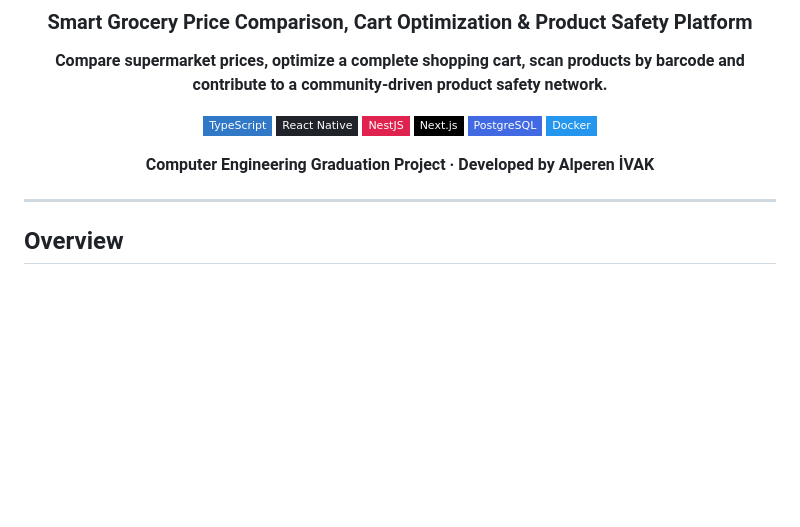
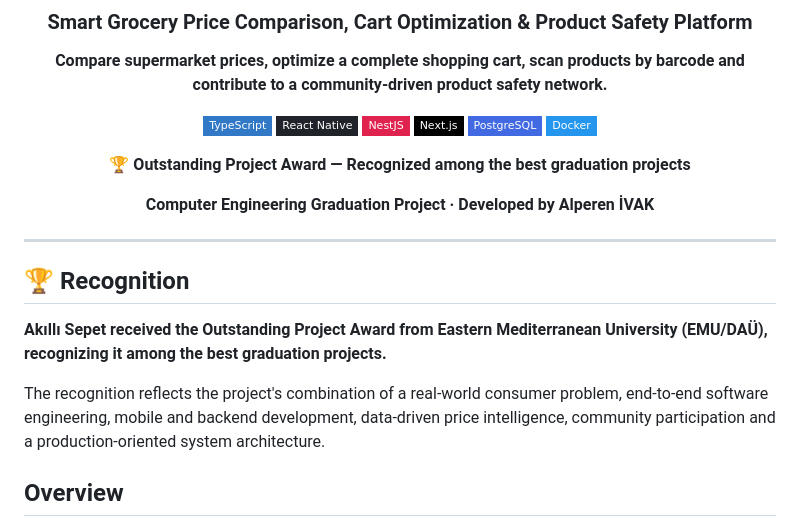
Before and after one commit to alperenivak/akilli-sepet, a Markdown page: README.md, the part around the change. GitHub-like rendering; badges without logos; blank space fills up the shorter version.

Commit message:
docs: highlight Outstanding Project award

```diff
--- a/README.md
+++ b/README.md
@@ -13,11 +13,19 @@
 ![PostgreSQL](https://img.shields.io/badge/PostgreSQL-4169E1?style=flat-square&logo=postgresql&logoColor=white)
 ![Docker](https://img.shields.io/badge/Docker-2496ED?style=flat-square&logo=docker&logoColor=white)
 
+**🏆 Outstanding Project Award — Recognized among the best graduation projects**
+
 **Computer Engineering Graduation Project · Developed by Alperen İVAK**
 
 </div>
 
 ---
+
+## 🏆 Recognition
+
+**Akıllı Sepet received the Outstanding Project Award from Eastern Mediterranean University (EMU/DAÜ), recognizing it among the best graduation projects.**
+
+The recognition reflects the project's combination of a real-world consumer problem, end-to-end software engineering, mobile and backend development, data-driven price intelligence, community participation and a production-oriented system architecture.
 
 ## Overview
 
```
